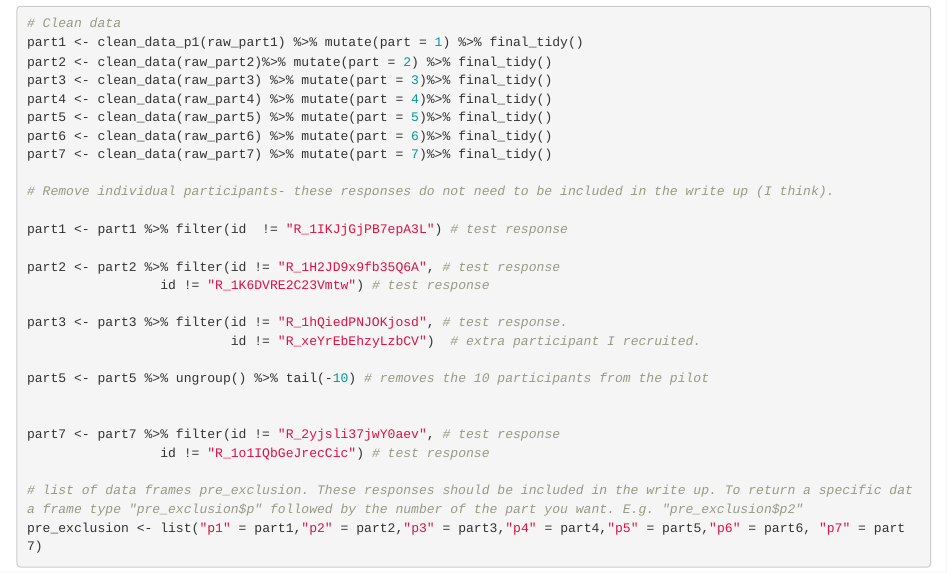
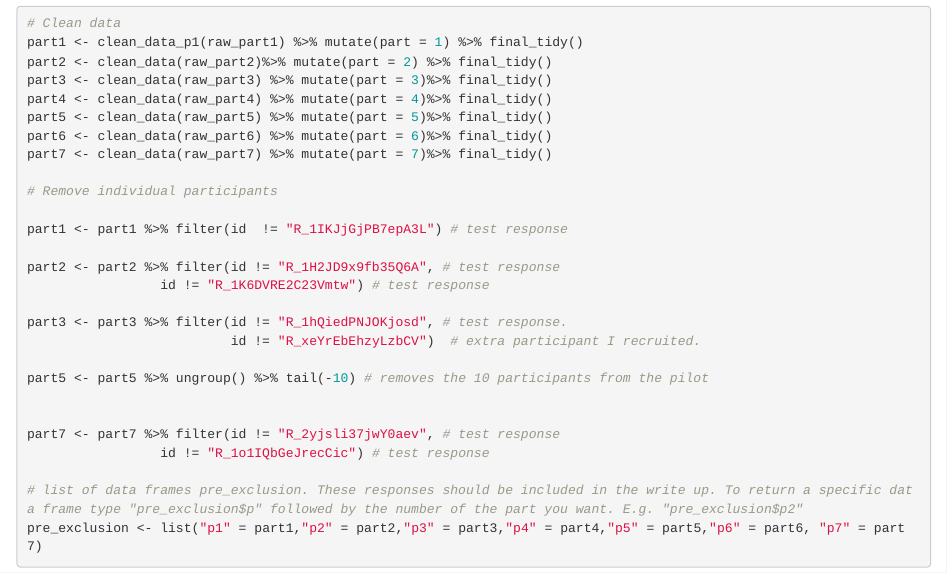
Before and after one commit to BenAY357/Risk-Communication, an R Markdown document (LB4 analysis.Rmd): the page in a window 1100 px wide, from 1350 px down. Rendered offline with R 4.5, knitr and Pandoc, with nearby package versions.

Commit message:
Changed comments

```diff
--- a/LB4 analysis.Rmd
+++ b/LB4 analysis.Rmd
@@ -45,7 +45,7 @@ part5 <- clean_data(raw_part5) %>% mutate(part = 5)%>% final_tidy()
 part6 <- clean_data(raw_part6) %>% mutate(part = 6)%>% final_tidy()
 part7 <- clean_data(raw_part7) %>% mutate(part = 7)%>% final_tidy()
 
-# Remove individual participants- these responses do not need to be included in the write up (I think).
+# Remove individual participants
 
 part1 <- part1 %>% filter(id  != "R_1IKJjGjPB7epA3L") # test response
 
```
